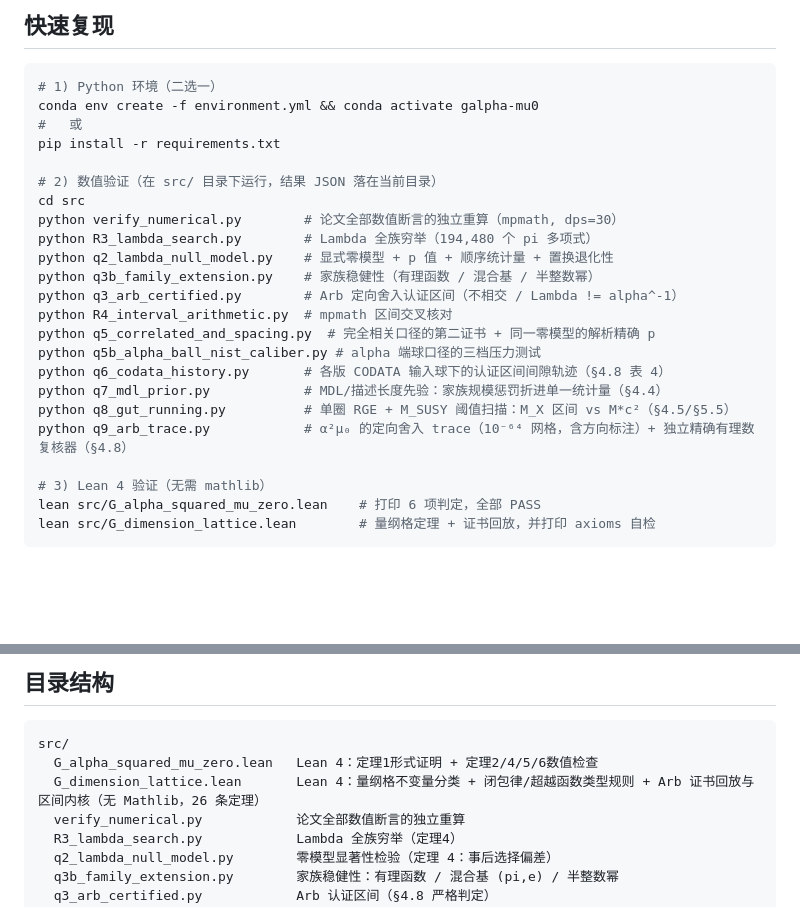
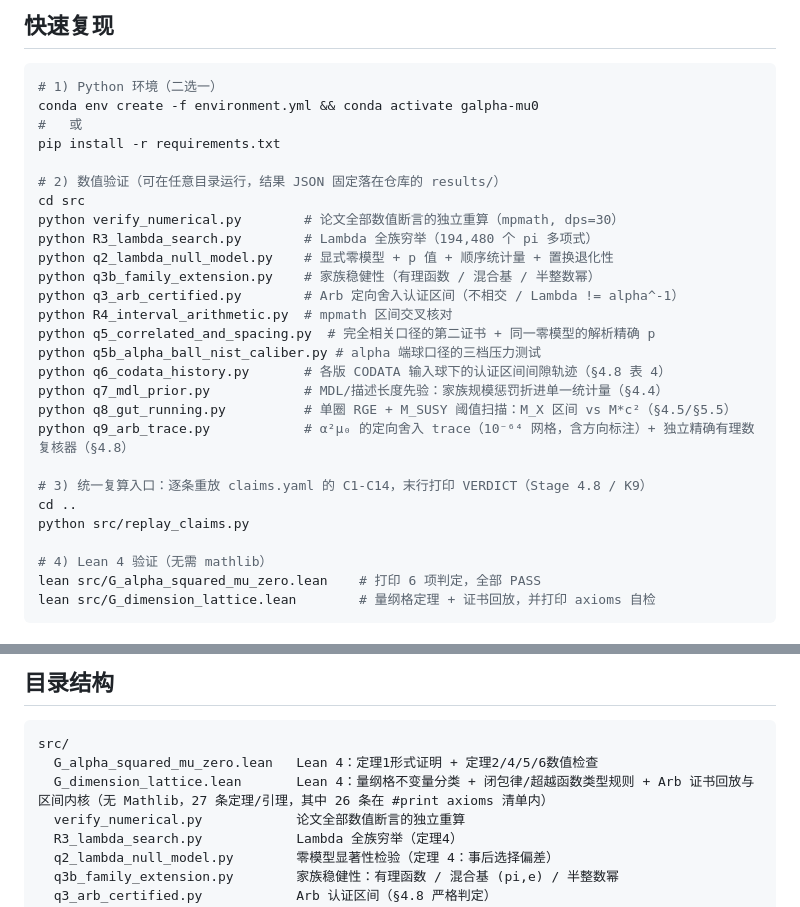
Before and after one commit to jackyfan01/g-alpha-mu0-artifacts, a Markdown page: README.md, 2 parts joined by grey strips. Rendered like a GitHub page; blank space fills up the shorter version.

Commit message:
Refresh README reproduction steps
Results land in results/ regardless of cwd since the replay commit; add the
unified replay entry point and correct the Lean theorem count to 27
theorems/lemmas, 26 of them in the axiom printout.

````diff
--- a/README.md
+++ b/README.md
@@ -13,7 +13,7 @@ conda env create -f environment.yml && conda activate galpha-mu0
 #   或
 pip install -r requirements.txt
 
-# 2) 数值验证（在 src/ 目录下运行，结果 JSON 落在当前目录）
+# 2) 数值验证（可在任意目录运行，结果 JSON 固定落在仓库的 results/）
 cd src
 python verify_numerical.py        # 论文全部数值断言的独立重算（mpmath, dps=30）
 python R3_lambda_search.py        # Lambda 全族穷举（194,480 个 pi 多项式）
@@ -28,7 +28,11 @@ python q7_mdl_prior.py            # MDL/描述长度先验：家族规模惩罚
 python q8_gut_running.py          # 单圈 RGE + M_SUSY 阈值扫描：M_X 区间 vs M*c²（§4.5/§5.5）
 python q9_arb_trace.py            # α²μ₀ 的定向舍入 trace（10⁻⁶⁴ 网格，含方向标注）+ 独立精确有理数复核器（§4.8）
 
-# 3) Lean 4 验证（无需 mathlib）
+# 3) 统一复算入口：逐条重放 claims.yaml 的 C1-C14，末行打印 VERDICT（Stage 4.8 / K9）
+cd ..
+python src/replay_claims.py
+
+# 4) Lean 4 验证（无需 mathlib）
 lean src/G_alpha_squared_mu_zero.lean    # 打印 6 项判定，全部 PASS
 lean src/G_dimension_lattice.lean        # 量纲格定理 + 证书回放，并打印 axioms 自检
 ```
@@ -67,7 +71,7 @@ arXiv:2409.03787）：
 ```
 src/
   G_alpha_squared_mu_zero.lean   Lean 4：定理1形式证明 + 定理2/4/5/6数值检查
-  G_dimension_lattice.lean       Lean 4：量纲格不变量分类 + 闭包律/超越函数类型规则 + Arb 证书回放与区间内核（无 Mathlib，26 条定理）
+  G_dimension_lattice.lean       Lean 4：量纲格不变量分类 + 闭包律/超越函数类型规则 + Arb 证书回放与区间内核（无 Mathlib，27 条定理/引理，其中 26 条在 #print axioms 清单内）
   verify_numerical.py            论文全部数值断言的独立重算
   R3_lambda_search.py            Lambda 全族穷举（定理4）
   q2_lambda_null_model.py        零模型显著性检验（定理 4：事后选择偏差）
````
